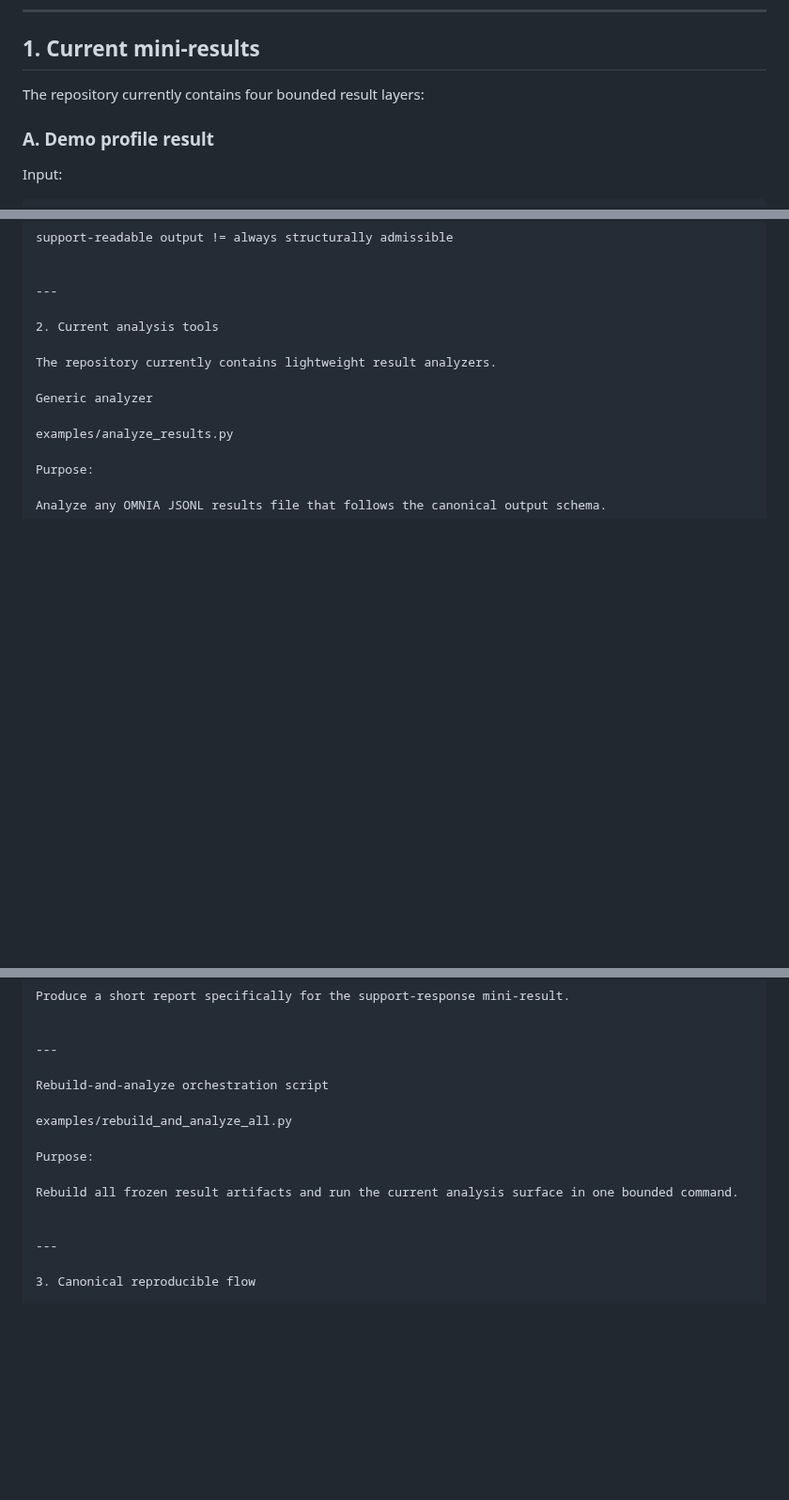
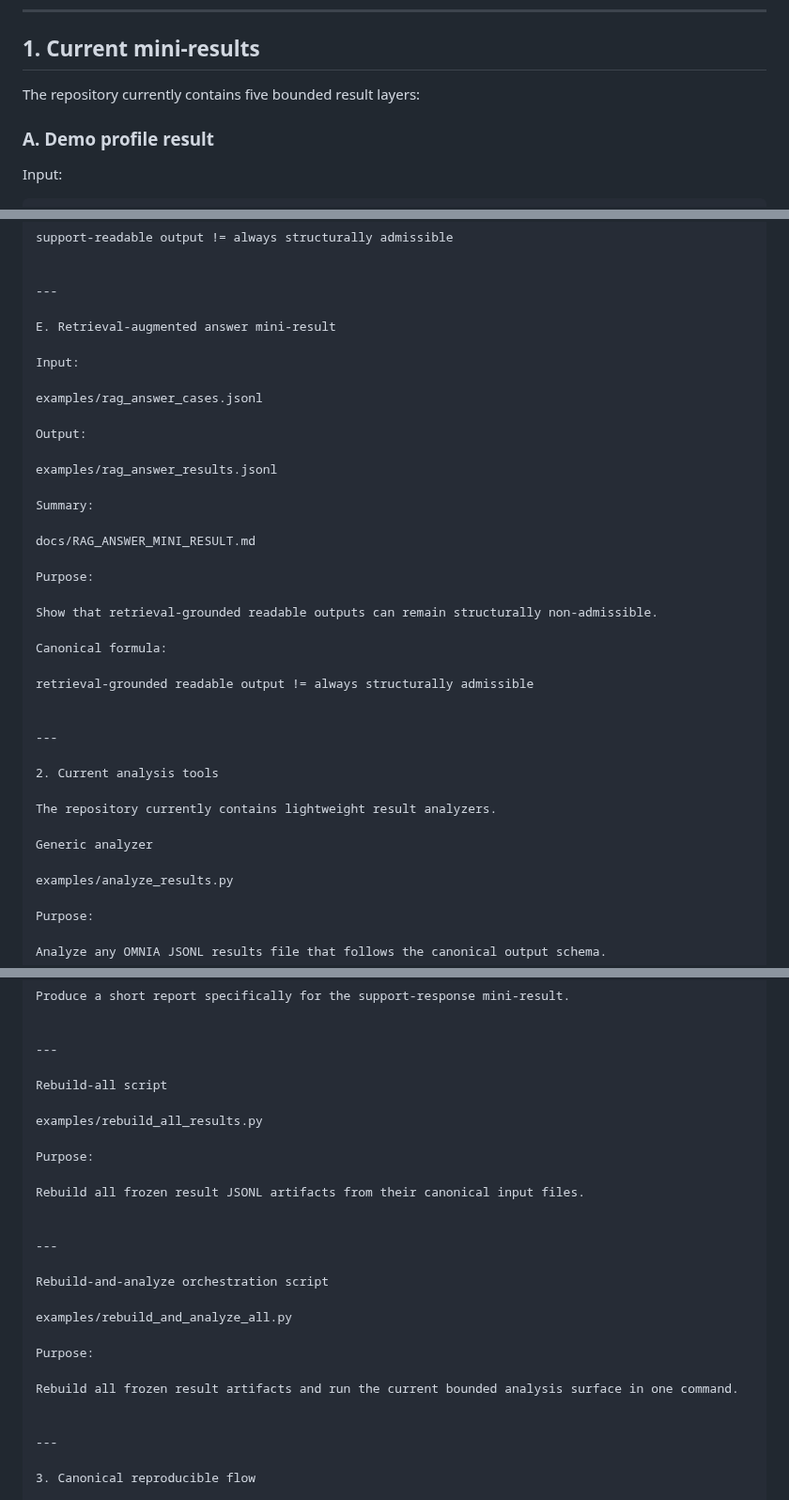
Before and after one commit to Tuttotorna/OMNIA, a Markdown page: docs/MINI_RESULTS_INDEX.md, 3 parts joined by grey strips. Shown at 94% size. GitHub-like rendering; blank space fills up the shorter version.

```diff
--- a/docs/MINI_RESULTS_INDEX.md
+++ b/docs/MINI_RESULTS_INDEX.md
@@ -14,7 +14,7 @@ It only records the current small reproducible result chain already present in t
 
 ## 1. Current mini-results
 
-The repository currently contains four bounded result layers:
+The repository currently contains five bounded result layers:
 
 ### A. Demo profile result
 
@@ -119,6 +119,31 @@ support-readable output != always structurally admissible
 
 ---
 
+E. Retrieval-augmented answer mini-result
+
+Input:
+
+examples/rag_answer_cases.jsonl
+
+Output:
+
+examples/rag_answer_results.jsonl
+
+Summary:
+
+docs/RAG_ANSWER_MINI_RESULT.md
+
+Purpose:
+
+Show that retrieval-grounded readable outputs can remain structurally non-admissible.
+
+Canonical formula:
+
+retrieval-grounded readable output != always structurally admissible
+
+
+---
+
 2. Current analysis tools
 
 The repository currently contains lightweight result analyzers.
@@ -156,13 +181,24 @@ Produce a short report specifically for the support-response mini-result.
 
 ---
 
+Rebuild-all script
+
+examples/rebuild_all_results.py
+
+Purpose:
+
+Rebuild all frozen result JSONL artifacts from their canonical input files.
+
+
+---
+
 Rebuild-and-analyze orchestration script
 
 examples/rebuild_and_analyze_all.py
 
 Purpose:
 
-Rebuild all frozen result artifacts and run the current analysis surface in one bounded command.
+Rebuild all frozen result artifacts and run the current bounded analysis surface in one command.
 
 
 ---
```
Also changed, not shown: other parts of docs/MINI_RESULTS_INDEX.md (+4 -1 lines).
